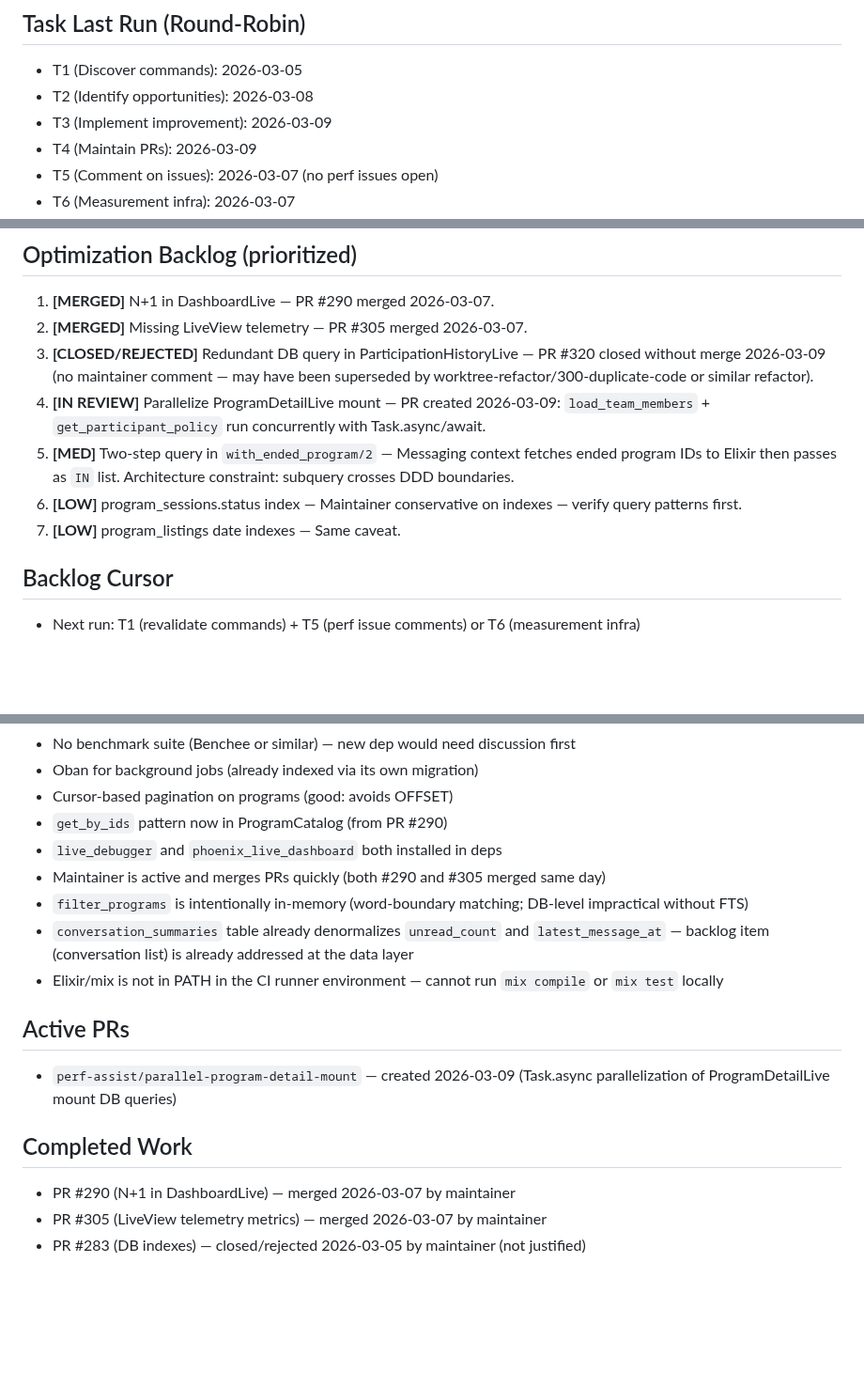
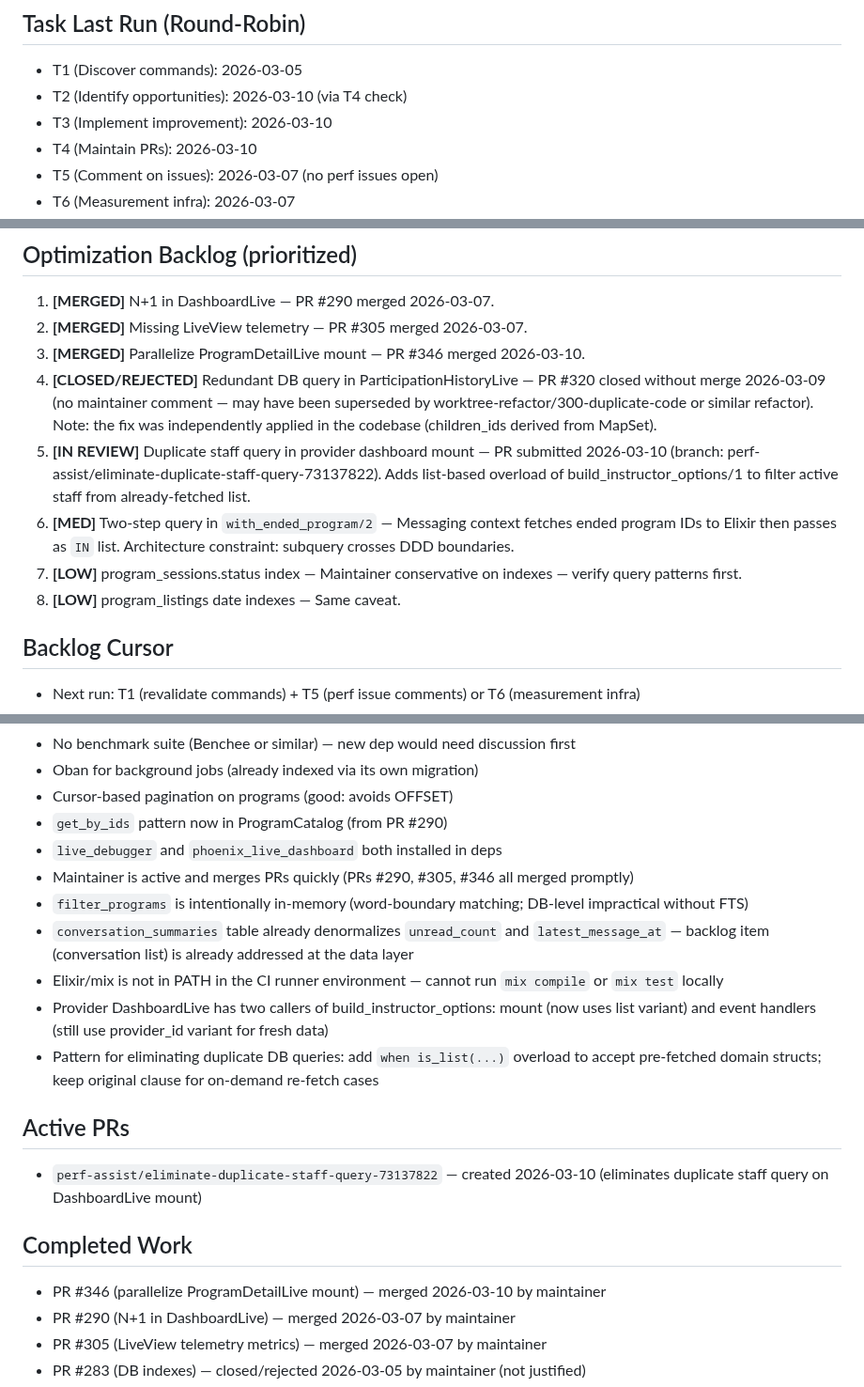
Before and after one commit to MaxPayne89/prime-youth, a Markdown page: state.md, 3 parts joined by grey strips. Shown at 94% size. Rendered like a GitHub page; blank space fills up the shorter version.

Commit message:
Update repo memory from workflow run 22897379973

```diff
--- a/state.md
+++ b/state.md
@@ -23,8 +24,8 @@
 
 ## Task Last Run (Round-Robin)
 - T1 (Discover commands): 2026-03-05
-- T2 (Identify opportunities): 2026-03-08
-- T3 (Implement improvement): 2026-03-09
-- T4 (Maintain PRs): 2026-03-09
+- T2 (Identify opportunities): 2026-03-10 (via T4 check)
+- T3 (Implement improvement): 2026-03-10
+- T4 (Maintain PRs): 2026-03-10
 - T5 (Comment on issues): 2026-03-07 (no perf issues open)
 - T6 (Measurement infra): 2026-03-07
@@ -33,11 +34,12 @@
 ## Optimization Backlog (prioritized)
 1. **[MERGED]** N+1 in DashboardLive — PR #290 merged 2026-03-07.
 2. **[MERGED]** Missing LiveView telemetry — PR #305 merged 2026-03-07.
-3. **[CLOSED/REJECTED]** Redundant DB query in ParticipationHistoryLive — PR #320 closed without merge 2026-03-09 (no maintainer comment — may have been superseded by worktree-refactor/300-duplicate-code or similar refactor).
-4. **[IN REVIEW]** Parallelize ProgramDetailLive mount — PR created 2026-03-09: `load_team_members` + `get_participant_policy` run concurrently with Task.async/await.
-5. **[MED]** Two-step query in `with_ended_program/2` — Messaging context fetches ended program IDs to Elixir then passes as `IN` list. Architecture constraint: subquery crosses DDD boundaries.
-6. **[LOW]** program_sessions.status index — Maintainer conservative on indexes — verify query patterns first.
-7. **[LOW]** program_listings date indexes — Same caveat.
+3. **[MERGED]** Parallelize ProgramDetailLive mount — PR #346 merged 2026-03-10.
+4. **[CLOSED/REJECTED]** Redundant DB query in ParticipationHistoryLive — PR #320 closed without merge 2026-03-09 (no maintainer comment — may have been superseded by worktree-refactor/300-duplicate-code or similar refactor). Note: the fix was independently applied in the codebase (children_ids derived from MapSet).
+5. **[IN REVIEW]** Duplicate staff query in provider dashboard mount — PR submitted 2026-03-10 (branch: perf-assist/eliminate-duplicate-staff-query-73137822). Adds list-based overload of build_instructor_options/1 to filter active staff from already-fetched list.
+6. **[MED]** Two-step query in `with_ended_program/2` — Messaging context fetches ended program IDs to Elixir then passes as `IN` list. Architecture constraint: subquery crosses DDD boundaries.
+7. **[LOW]** program_sessions.status index — Maintainer conservative on indexes — verify query patterns first.
+8. **[LOW]** program_listings date indexes — Same caveat.
 
 ## Backlog Cursor
 - Next run: T1 (revalidate commands) + T5 (perf issue comments) or T6 (measurement infra)
@@ -51,15 +53,18 @@
 - Cursor-based pagination on programs (good: avoids OFFSET)
 - `get_by_ids` pattern now in ProgramCatalog (from PR #290)
 - `live_debugger` and `phoenix_live_dashboard` both installed in deps
-- Maintainer is active and merges PRs quickly (both #290 and #305 merged same day)
+- Maintainer is active and merges PRs quickly (PRs #290, #305, #346 all merged promptly)
 - `filter_programs` is intentionally in-memory (word-boundary matching; DB-level impractical without FTS)
 - `conversation_summaries` table already denormalizes `unread_count` and `latest_message_at` — backlog item (conversation list) is already addressed at the data layer
 - Elixir/mix is not in PATH in the CI runner environment — cannot run `mix compile` or `mix test` locally
+- Provider DashboardLive has two callers of build_instructor_options: mount (now uses list variant) and event handlers (still use provider_id variant for fresh data)
+- Pattern for eliminating duplicate DB queries: add `when is_list(...)` overload to accept pre-fetched domain structs; keep original clause for on-demand re-fetch cases
 
 ## Active PRs
-- `perf-assist/parallel-program-detail-mount` — created 2026-03-09 (Task.async parallelization of ProgramDetailLive mount DB queries)
+- `perf-assist/eliminate-duplicate-staff-query-73137822` — created 2026-03-10 (eliminates duplicate staff query on DashboardLive mount)
 
 ## Completed Work
+- PR #346 (parallelize ProgramDetailLive mount) — merged 2026-03-10 by maintainer
 - PR #290 (N+1 in DashboardLive) — merged 2026-03-07 by maintainer
 - PR #305 (LiveView telemetry metrics) — merged 2026-03-07 by maintainer
 - PR #283 (DB indexes) — closed/rejected 2026-03-05 by maintainer (not justified)
```
Also changed, not shown: other parts of state.md (+3 -2 lines).
